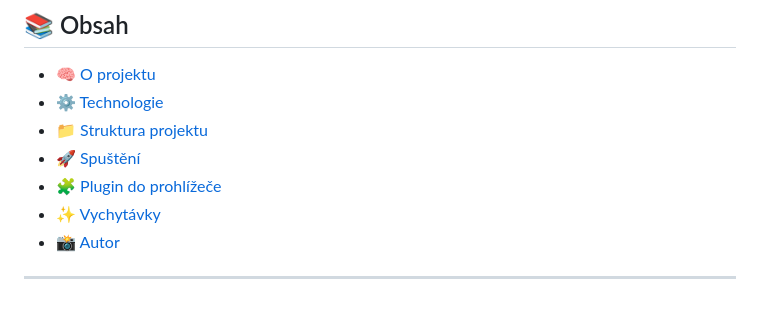
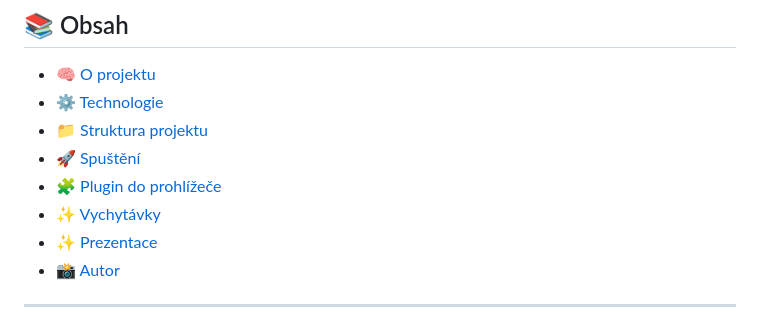
Before and after one commit to kamisamacz/ClashYoutubePlugin, a Markdown page: README.md, the part around the change. Drawn GitHub-style.

```diff
--- a/README.md
+++ b/README.md
@@ -21,6 +21,7 @@ Tento projekt je webová aplikace pro správu a zobrazování sportovních tipů
 - [🚀 Spuštění](#-spuštění)
 - [🧩 Plugin do prohlížeče](#-plugin-do-prohlížeče)
 - [✨ Vychytávky](#-vychytávky)
+- [✨ Prezentace](#-prezentace)
 - [📸 Autor](#-autor)
 
 ---
```
